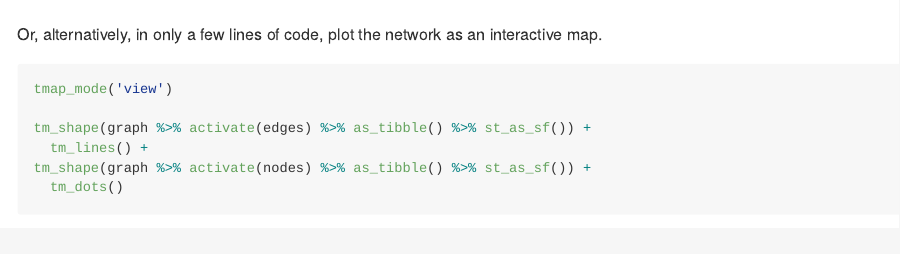
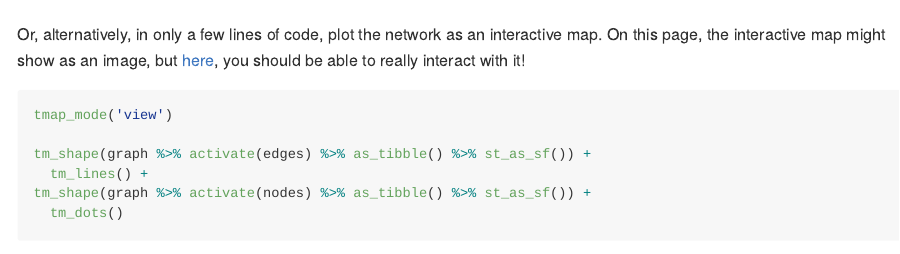
Before and after one commit to sfnetworks/spnethack, an R Markdown document (blogpost.Rmd): the page in a window 1100 px wide, from 13510 px down. The pictures show the output file blogpost.md that the author committed with the source, drawn offline in the style of GitHub; long lines of code are wrapped.

Commit message:
Add link to interactive map on Github pages

````diff
--- a/blogpost.Rmd
+++ b/blogpost.Rmd
@@ -293,7 +293,7 @@ ggplot() +
   geom_sf(data = graph %>% activate(nodes) %>% as_tibble() %>% st_as_sf(), size = 0.5)
 ```
 
-Or, alternatively, in only a few lines of code, plot the network as an interactive map.
+Or, alternatively, in only a few lines of code, plot the network as an interactive map. On this page, the interactive map might show as an image, but [here](https://luukvdmeer.github.io/spnethack/map.html), you should be able to really interact with it!
 
 ```{r, cache = TRUE, message = FALSE}
 tmap_mode('view')
````
Also changed, not shown: blogpost.md.
